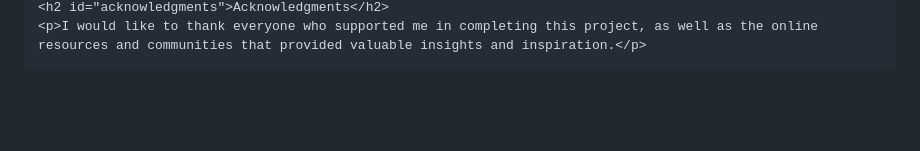
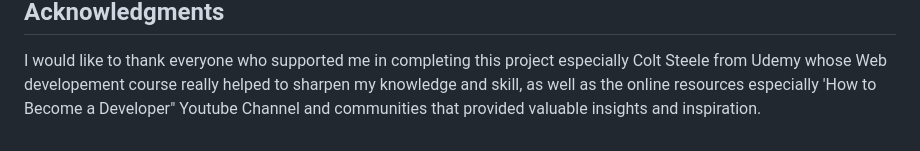
Before and after one commit to Harris-giki/Portfolio_WebDev, a Markdown page: README.md, the part around the change printed below. Drawn GitHub-style; blank space fills up the shorter version.

```diff
--- a/README.md
+++ b/README.md
@@ -67,3 +58,3 @@
     <h2 id="acknowledgments">Acknowledgments</h2>
-    <p>I would like to thank everyone who supported me in completing this project, as well as the online resources and communities that provided valuable insights and inspiration.</p>
+    <p>I would like to thank everyone who supported me in completing this project especially Colt Steele from Udemy whose Web developement course really helped to sharpen my knowledge and skill, as well as the online resources especially 'How to Become a Developer" Youtube Channel and communities that provided valuable insights and inspiration.</p>
 </body>
```
Also changed, not shown: other parts of README.md (+0 -9 lines).
